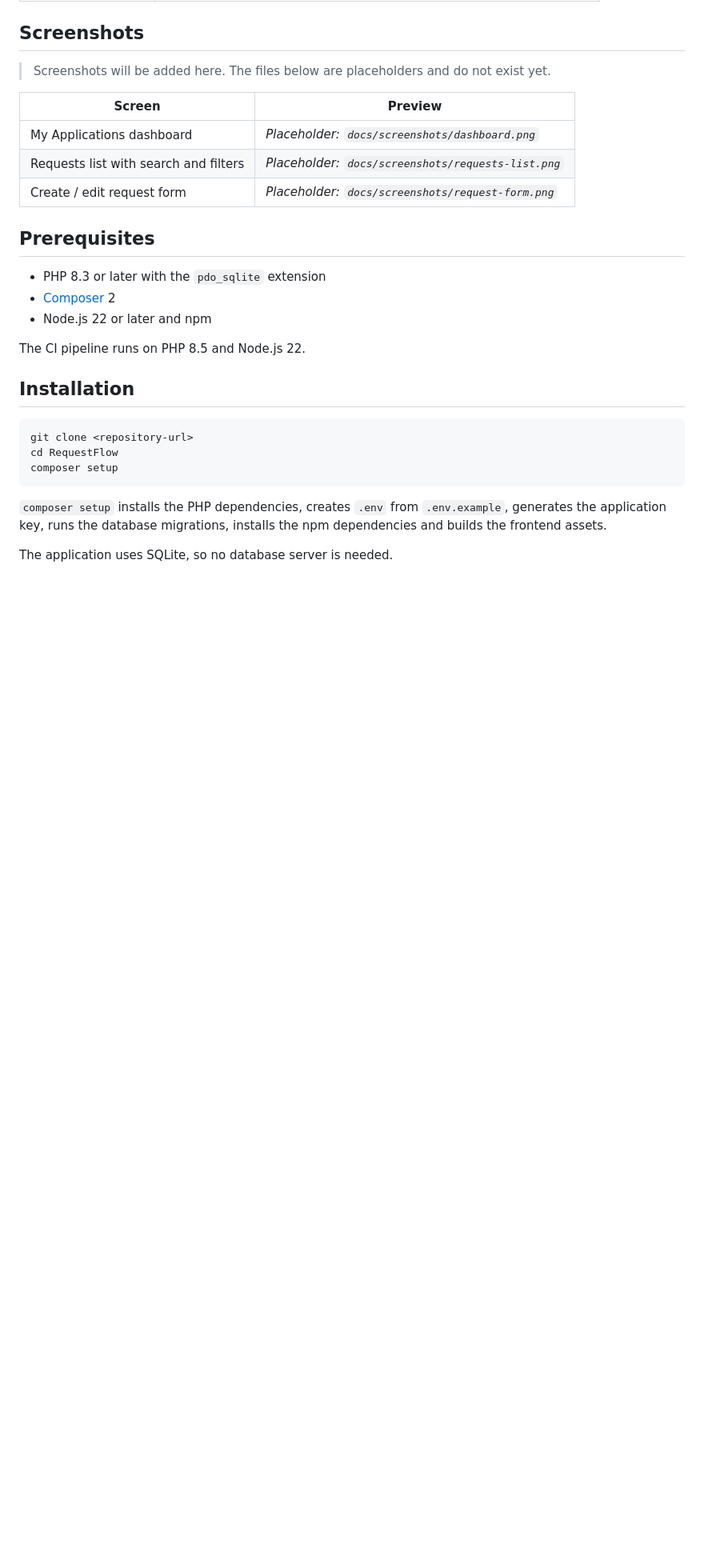
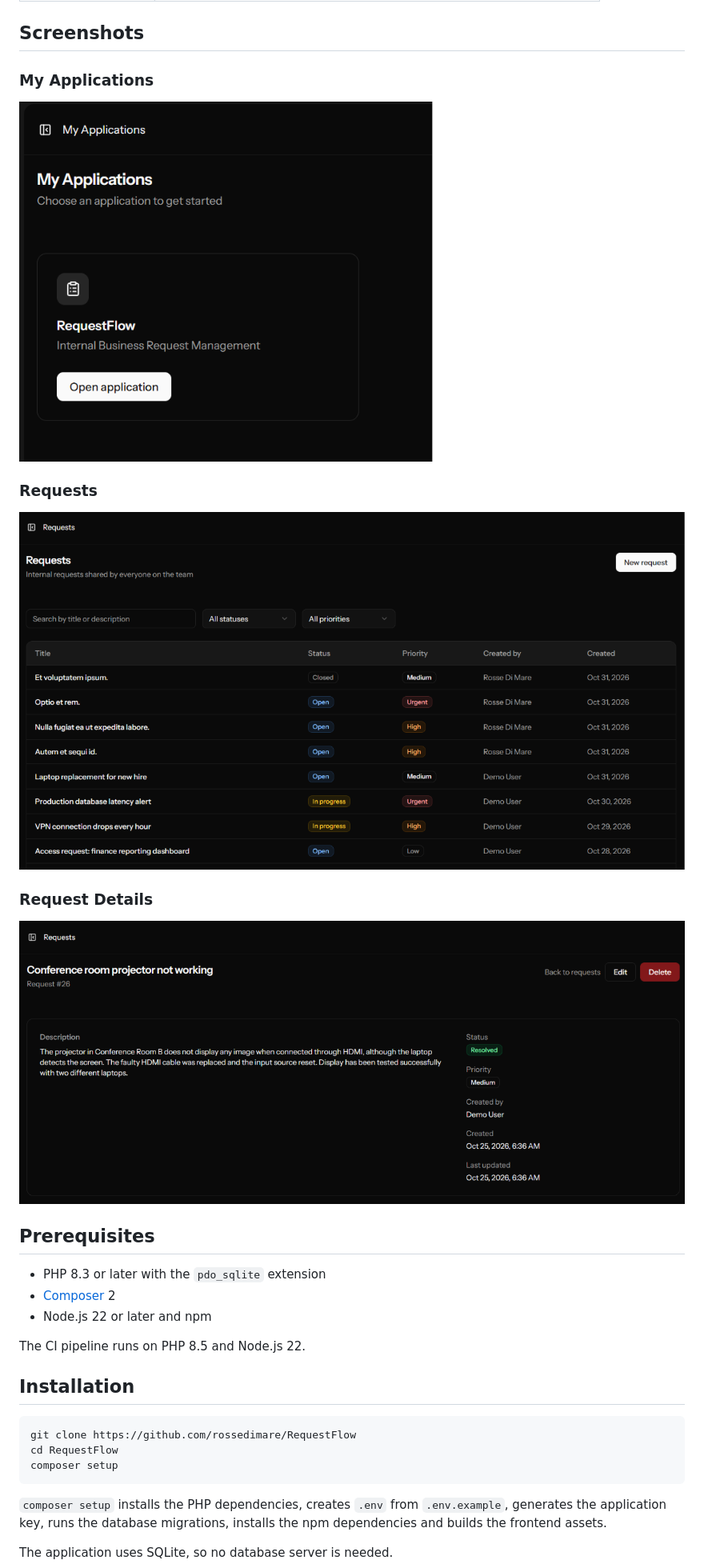
Before and after one commit to rossedimare/RequestFlow, a Markdown page: README.md, the part around the change. Shown at 80% size. GitHub-like rendering; pictures changed too: docs/screenshots/dashboard.png (added), docs/screenshots/request-details.png (added), docs/screenshots/requests.png (added); blank space fills up the shorter version.

Commit message:
Add screenshots to README
Embed the My Applications dashboard, requests list and request details screenshots under docs/screenshots/, replacing the placeholder table. Use the repository URL in the clone instructions.

````diff
--- a/README.md
+++ b/README.md
@@ -31,13 +31,17 @@ It is built with Laravel and React, connected through Inertia.js, and covered by
 
 ## Screenshots
 
-> Screenshots will be added here. The files below are placeholders and do not exist yet.
+### My Applications
 
-| Screen                                | Preview                                             |
-| ------------------------------------- | --------------------------------------------------- |
-| My Applications dashboard             | _Placeholder: `docs/screenshots/dashboard.png`_     |
-| Requests list with search and filters | _Placeholder: `docs/screenshots/requests-list.png`_ |
-| Create / edit request form            | _Placeholder: `docs/screenshots/request-form.png`_  |
+![My Applications dashboard](docs/screenshots/dashboard.png)
+
+### Requests
+
+![Requests list showing search, status and priority filters](docs/screenshots/requests.png)
+
+### Request Details
+
+![Request details showing the request description, status, priority and creator](docs/screenshots/request-details.png)
 
 ## Prerequisites
 
@@ -50,7 +54,7 @@ The CI pipeline runs on PHP 8.5 and Node.js 22.
 ## Installation
 
 ```bash
-git clone <repository-url>
+git clone https://github.com/rossedimare/RequestFlow
 cd RequestFlow
 composer setup
 ```
````
